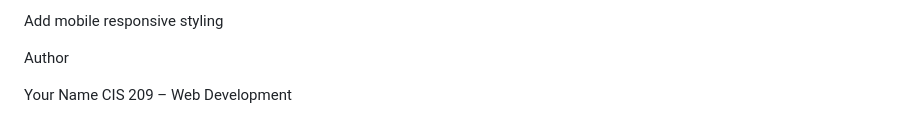
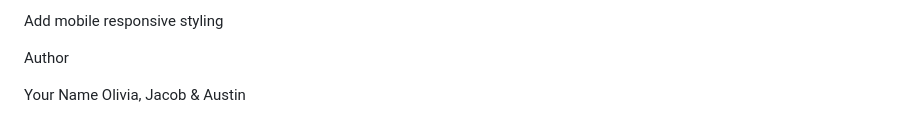
Before and after one commit to JH2318/CIS209GroupProject, a Markdown page: README.md, the part around the change. Drawn GitHub-style.

Commit message:
Update author names in README

```diff
--- a/README.md
+++ b/README.md
@@ -232,4 +232,4 @@ Add mobile responsive styling
 Author
 
 Your Name
-CIS 209 – Web Development
+Olivia, Jacob & Austin
```
